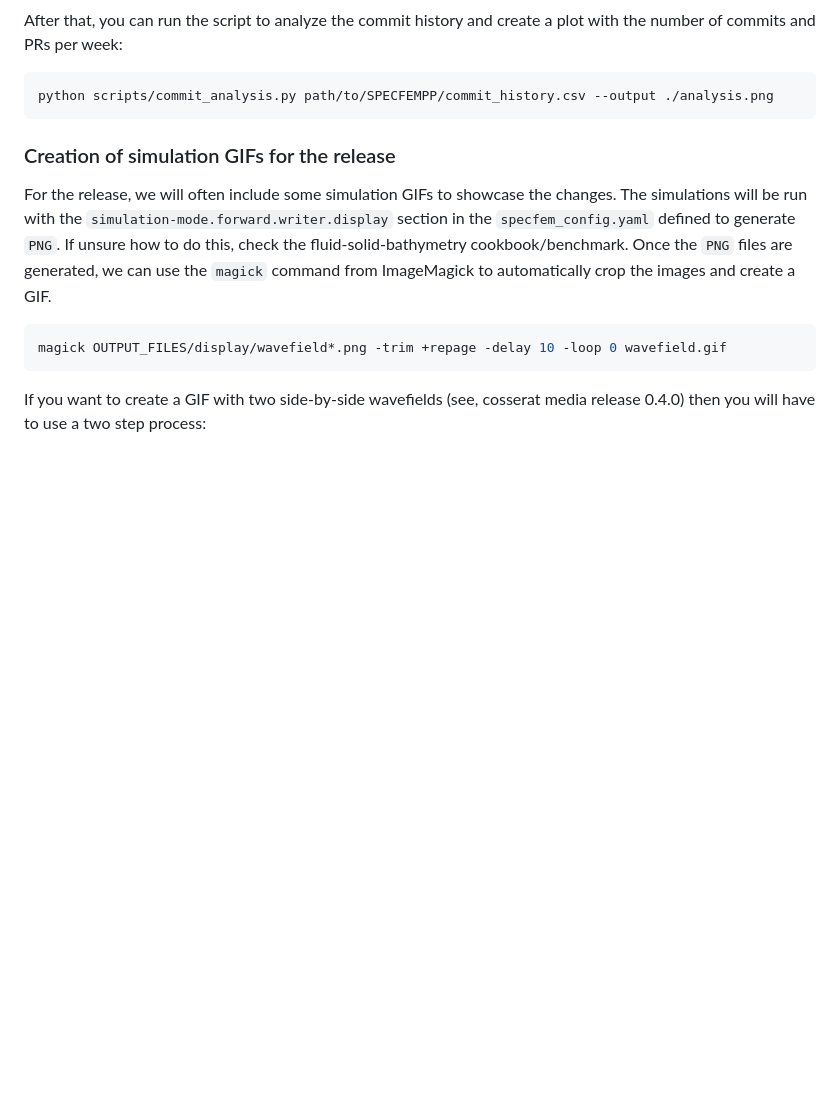
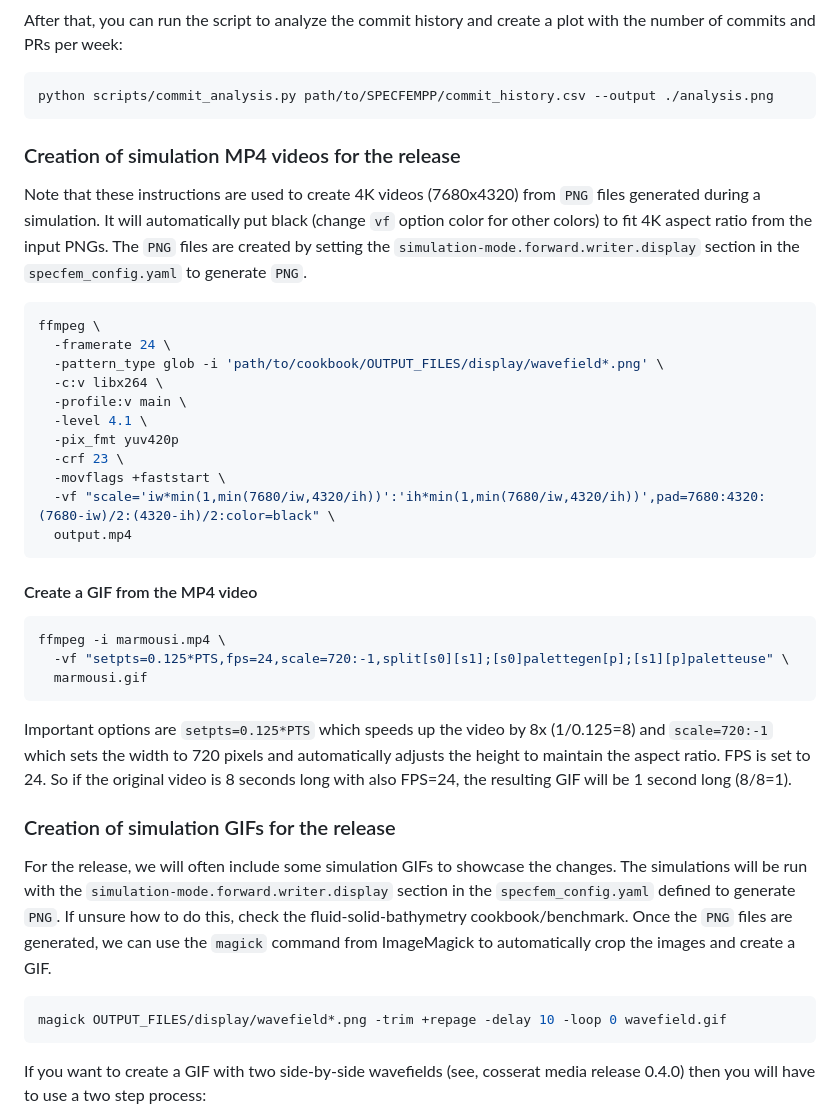
Before and after one commit to PrincetonUniversity/specfempp-notes, a Markdown page: release-notes/release_preparations.md, the part around the change. GitHub-like rendering; blank space fills up the shorter version.

Commit message:
Added MP4 and MP4->GIF notes

````diff
--- a/release-notes/release_preparations.md
+++ b/release-notes/release_preparations.md
@@ -41,6 +41,42 @@ with the number of commits and PRs per week:
 python scripts/commit_analysis.py path/to/SPECFEMPP/commit_history.csv --output ./analysis.png
 ```
 
+### Creation of simulation MP4 videos for the release
+
+Note that these instructions are used to create 4K videos (7680x4320) from `PNG`
+files generated during a simulation. It will automatically put black (change
+`vf` option color for other colors) to fit 4K aspect ratio from the input PNGs.
+The `PNG` files are created by setting the
+`simulation-mode.forward.writer.display` section in the `specfem_config.yaml` to
+generate `PNG`.
+
+```bash
+ffmpeg \
+  -framerate 24 \
+  -pattern_type glob -i 'path/to/cookbook/OUTPUT_FILES/display/wavefield*.png' \
+  -c:v libx264 \
+  -profile:v main \
+  -level 4.1 \
+  -pix_fmt yuv420p
+  -crf 23 \
+  -movflags +faststart \
+  -vf "scale='iw*min(1,min(7680/iw,4320/ih))':'ih*min(1,min(7680/iw,4320/ih))',pad=7680:4320:(7680-iw)/2:(4320-ih)/2:color=black" \
+  output.mp4
+```
+
+#### Create a GIF from the MP4 video
+
+```bash
+ffmpeg -i marmousi.mp4 \
+  -vf "setpts=0.125*PTS,fps=24,scale=720:-1,split[s0][s1];[s0]palettegen[p];[s1][p]paletteuse" \
+  marmousi.gif
+```
+
+Important options are `setpts=0.125*PTS` which speeds up the video by 8x
+(1/0.125=8) and `scale=720:-1` which sets the width to 720 pixels and
+automatically adjusts the height to maintain the aspect ratio. FPS is set to 24.
+So if the original video is 8 seconds long with also FPS=24, the resulting GIF
+will be 1 second long (8/8=1).
 
 ### Creation of simulation GIFs for the release
 
````
